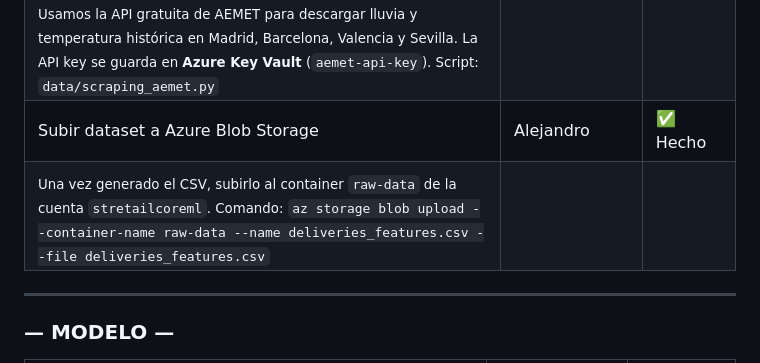
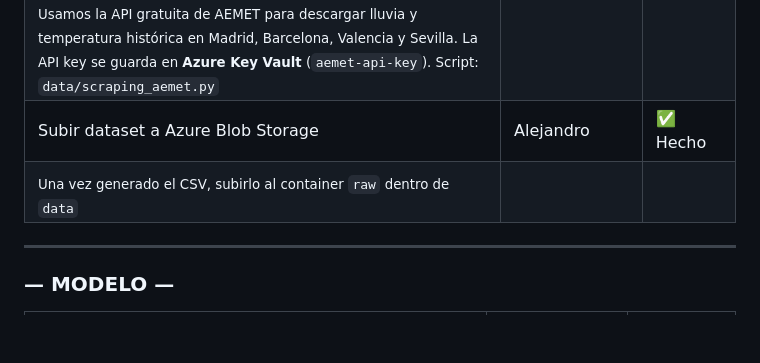
Before and after one commit to alejandrobtez/RetailCoreLogistics, a Markdown page: README.md, the part around the change. GitHub-like rendering; blank space fills up the shorter version.

```diff
--- a/README.md
+++ b/README.md
@@ -26,7 +26,7 @@ Pipeline de ML desplegado sobre **Microsoft Azure**: datos en Blob Storage, hist
 | Descargar datos meteorológicos | Marta | 🟡 En curso |
 | <sub>Usamos la API gratuita de AEMET para descargar lluvia y temperatura histórica en Madrid, Barcelona, Valencia y Sevilla. La API key se guarda en **Azure Key Vault** (`aemet-api-key`). Script: `data/scraping_aemet.py`</sub> | | |
 | Subir dataset a Azure Blob Storage | Alejandro | ✅ Hecho |
-| <sub>Una vez generado el CSV, subirlo al container `raw-data` de la cuenta `stretailcoreml`. Comando: `az storage blob upload --container-name raw-data --name deliveries_features.csv --file deliveries_features.csv`</sub> | | |
+| <sub>Una vez generado el CSV, subirlo al container `raw` dentro de `data`</sub> | | |
 
 ---
 
```
